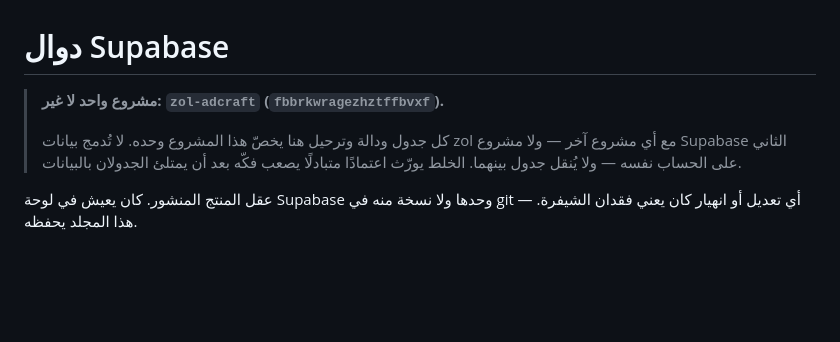
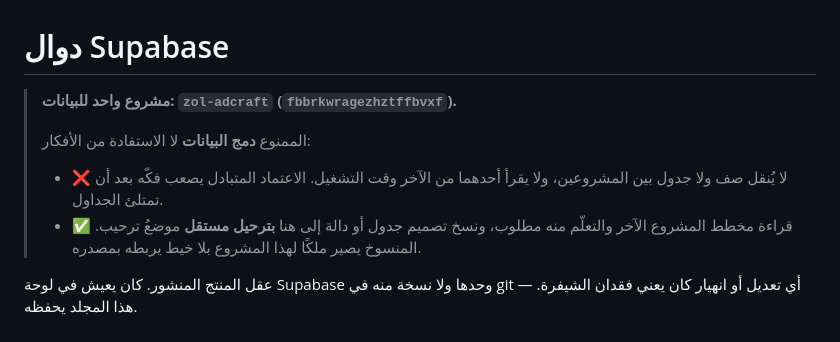
Before and after one commit to mohammed981-tjn/zol, a Markdown page: supabase/README.md, the part around the change. Drawn GitHub-style; blank space fills up the shorter version.

Commit message:
تدقيق القيد: الممنوع دمج البيانات لا الاستفادة من الأفكار
صياغتي السابقة أوسع من المقصود، وكانت ستمنع فائدة مشروعة: قراءة مخطط
المشروع الآخر والتعلّم منه. القيد الحقيقي أضيق — لا نقل صفوف ولا جداول
ولا قراءة متبادلة وقت التشغيل، أما نسخ تصميم جدول أو دالة بترحيل مستقل
فمرحَّب به، والمنسوخ يصير ملكًا لهذا المشروع بلا خيط يربطه بمصدره.

Co-Authored-By: Claude Opus 5 <noreply@anthropic.com>
Claude-Session: https://claude.ai/code/session_01VALDLhqwfskeSHVVzjjhSQ

```diff
--- a/supabase/README.md
+++ b/supabase/README.md
@@ -1,11 +1,14 @@
 # دوال Supabase
 
-> **مشروع واحد لا غير: `zol-adcraft` (`fbbrkwragezhztffbvxf`).**
+> **مشروع واحد للبيانات: `zol-adcraft` (`fbbrkwragezhztffbvxf`).**
 >
-> كل جدول ودالة وترحيل هنا يخصّ هذا المشروع وحده. لا تُدمج بيانات zol مع
-> أي مشروع آخر — ولا مشروع Supabase الثاني على الحساب نفسه — ولا يُنقل
-> جدول بينهما. الخلط يورّث اعتمادًا متبادلًا يصعب فكّه بعد أن يمتلئ
-> الجدولان بالبيانات.
+> الممنوع **دمج البيانات** لا الاستفادة من الأفكار:
+>
+> - ❌ لا يُنقل صف ولا جدول بين المشروعين، ولا يقرأ أحدهما من الآخر وقت
+>   التشغيل. الاعتماد المتبادل يصعب فكّه بعد أن تمتلئ الجداول.
+> - ✅ قراءة مخطط المشروع الآخر والتعلّم منه مطلوب، ونسخ تصميم جدول أو
+>   دالة إلى هنا **بترحيل مستقل** موضعُ ترحيب. المنسوخ يصير ملكًا لهذا
+>   المشروع بلا خيط يربطه بمصدره.
 
 عقل المنتج المنشور. كان يعيش في لوحة Supabase وحدها ولا نسخة منه في git —
 أي تعديل أو انهيار كان يعني فقدان الشيفرة. هذا المجلد يحفظه.
```
